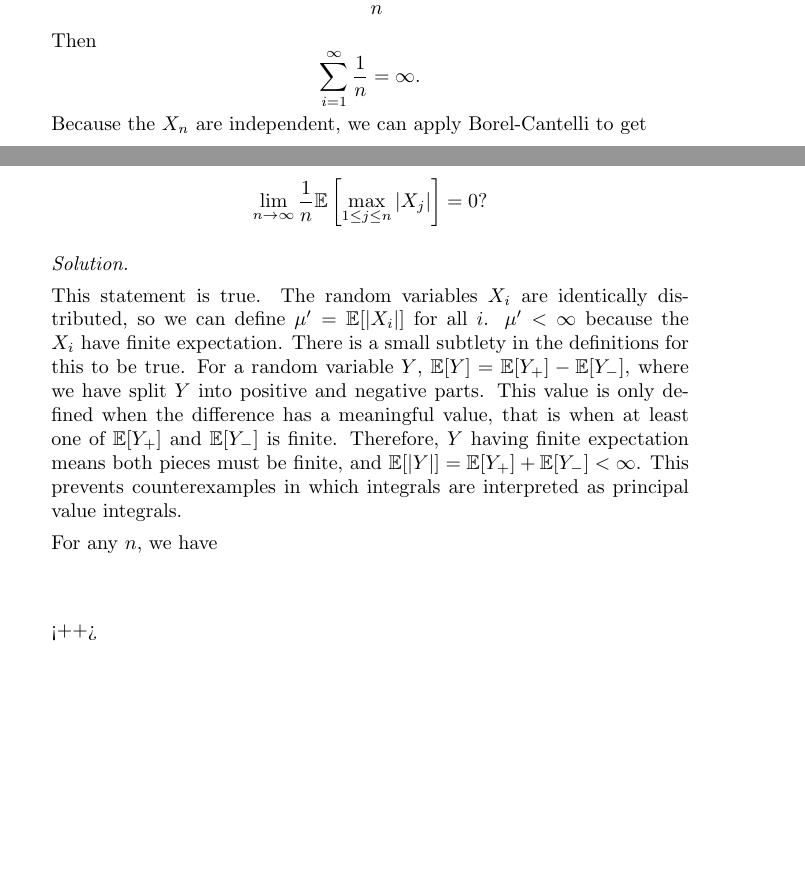
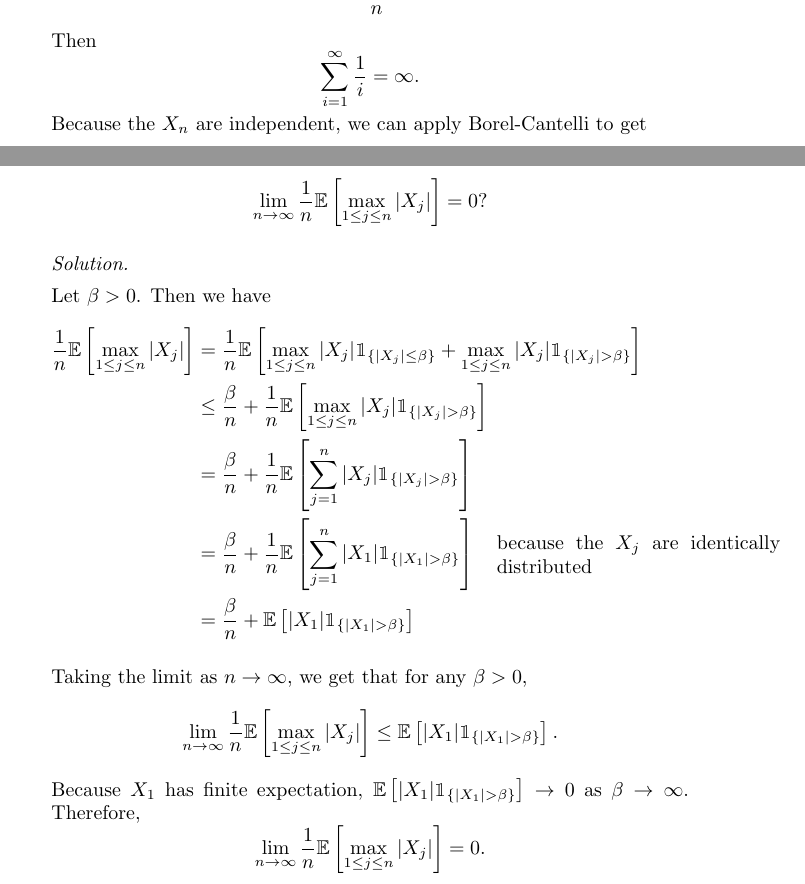
Before and after one commit to steiltre/8651hw, a LaTeX problem sheet (hw2/hw2.tex): two parts of pages 3 and 4 of 4, joined at a grey line, cut so that both start at the same text, the shorter picture padded with empty space. Compiled offline with pdfLaTeX.

Commit message:
HW2: Finished problem 4

```diff
--- a/hw2/hw2.tex
+++ b/hw2/hw2.tex
@@ -174,7 +174,7 @@
       \end{align*}
 
       Then
-      \[ \sum_{i=1}^\infty \frac{1}{n} = \infty .\]
+      \[ \sum_{i=1}^\infty \frac{1}{i} = \infty .\]
       Because the $X_n$ are independent, we can apply Borel-Cantelli to get
       \[ P(A) = 1 \]
       where $A = \limsup_{n \to \infty} A_n$. That is, with probability 1, $X_n \geq n$ for infinitely many $n$. Therefore, as $n \to \infty$, $S_n$
@@ -210,17 +210,34 @@
 
     \begin{solution}
 
-      This statement is true. The random variables $X_i$ are identically distributed, so we can define $\mu' = \E[|X_i|]$ for all $i$. $\mu' < \infty$
-      because the $X_i$ have finite expectation. There is a small subtlety in the definitions for this to be true. For a random variable $Y$, $\E[Y] =
-      \E[Y_+] - \E[Y_-]$, where we have split $Y$ into positive and negative parts. This value is only defined when the difference has a meaningful
-      value, that is when at least one of $\E[Y_+]$ and $\E[Y_-]$ is finite. Therefore, $Y$ having finite expectation means both pieces must be
-      finite, and $\E[|Y|] = \E[Y_+] + \E[Y_-] < \infty$. This prevents counterexamples in which integrals are interpreted as principal value
-      integrals.
+%      This statement is true. The random variables $X_i$ are identically distributed, so we can define $\mu' = \E[|X_i|]$ for all $i$. $\mu' < \infty$
+%      because the $X_i$ have finite expectation. There is a small subtlety in the definitions for this to be true. For a random variable $Y$, $\E[Y] =
+%      \E[Y_+] - \E[Y_-]$, where we have split $Y$ into positive and negative parts. This value is only defined when the difference has a meaningful
+%      value, that is when at least one of $\E[Y_+]$ and $\E[Y_-]$ is finite. Therefore, $Y$ having finite expectation means both pieces must be
+%      finite, and $\E[|Y|] = \E[Y_+] + \E[Y_-] < \infty$. This prevents counterexamples in which integrals are interpreted as principal value
+%      integrals.
+%
+%      For any $n$, we have
+%      \begin{align*}
+%        %\frac{1}{n} \E[ \max_{1 \leq i \leq n |X_i| ]
+%      \end{align*}<++>
 
-      For any $n$, we have
+      Let $\beta > 0$. Then we have
       \begin{align*}
-        %\frac{1}{n} \E[ \max_{1 \leq i \leq n |X_i| ]
-      \end{align*}<++>
+        \frac{1}{n} \E \left[ \max_{1 \leq j \leq n} |X_j| \right] &= \frac{1}{n} \E \left[ \max_{1 \leq j \leq n} |X_j| \mathbbm{1}_{\{|X_j| \leq \beta\}} + \max_{1 \leq
+        j \leq n} |X_j| \mathbbm{1}_{\{|X_j| > \beta\}} \right] \\
+        &\leq \frac{\beta}{n} + \frac{1}{n} \E \left[ \max_{1 \leq j \leq n} |X_j| \mathbbm{1}_{\{|X_j|>\beta\}} \right] \\
+        &= \frac{\beta}{n} + \frac{1}{n} \E \left[ \sum_{j=1}^n |X_j| \mathbbm{1}_{\{|X_j|>\beta\}} \right] \\
+        &= \frac{\beta}{n} + \frac{1}{n} \E \left[ \sum_{j = 1}^n |X_1| \mathbbm{1}_{\{|X_1|>\beta\}} \right] \quad \parbox{5cm}{because the $X_j$ are identically
+        distributed} \\
+        &= \frac{\beta}{n} + \E \left[ |X_1| \mathbbm{1}_{\{|X_1|>\beta\}} \right]
+      \end{align*}
+
+      Taking the limit as $n \to \infty$, we get that for any $\beta > 0$,
+      \[ \lim_{n \to \infty} \frac{1}{n} \E \left[ \max_{1 \leq j \leq n} | X_j | \right] \leq \E \left[ |X_1| \mathbbm{1}_{\{|X_1| > \beta\}} \right]
+    .\]
+      Because $X_1$ has finite expectation, $\E \left[ |X_1| \mathbbm{1}_{\{|X_1|> \beta\}} \right] \to 0$ as $\beta \to \infty$. Therefore,
+      \[ \lim_{n \to \infty} \frac{1}{n} \E \left[ \max_{1 \leq j \leq n} |X_j| \right] = 0 .\]
 
     \end{solution}
 \end{enumerate}
```
